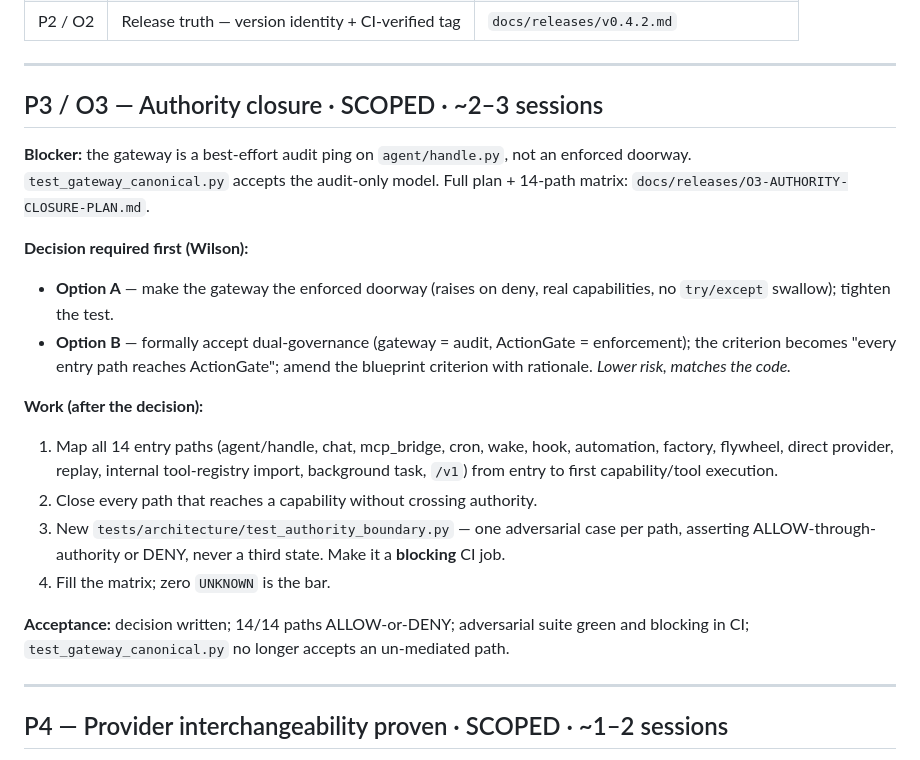
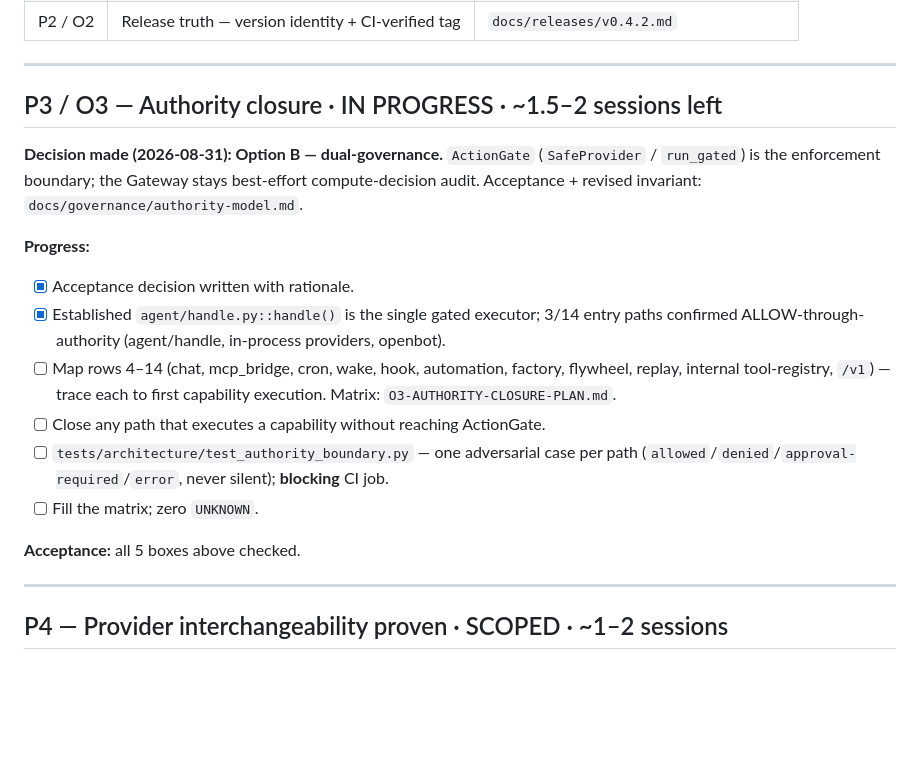
Before and after one commit to lordwilsonDev/msb-v3, a Markdown page: docs/releases/PRODUCTION-READINESS-ROADMAP.md, the part around the change. Rendered like a GitHub page; blank space fills up the shorter version.

```diff
--- a/docs/releases/PRODUCTION-READINESS-ROADMAP.md
+++ b/docs/releases/PRODUCTION-READINESS-ROADMAP.md
@@ -29,33 +29,28 @@ within a phase, sub-items are ordered.
 
 ---
 
-## P3 / O3 — Authority closure  ·  SCOPED  ·  ~2–3 sessions
+## P3 / O3 — Authority closure  ·  IN PROGRESS  ·  ~1.5–2 sessions left
 
-**Blocker:** the gateway is a best-effort audit ping on `agent/handle.py`,
-not an enforced doorway. `test_gateway_canonical.py` accepts the audit-only
-model. Full plan + 14-path matrix: `docs/releases/O3-AUTHORITY-CLOSURE-PLAN.md`.
+**Decision made (2026-08-31): Option B — dual-governance.** `ActionGate`
+(`SafeProvider` / `run_gated`) is the enforcement boundary; the Gateway stays
+best-effort compute-decision audit. Acceptance + revised invariant:
+`docs/governance/authority-model.md`.
 
-**Decision required first (Wilson):**
-- **Option A** — make the gateway the enforced doorway (raises on deny, real
-  capabilities, no `try/except` swallow); tighten the test.
-- **Option B** — formally accept dual-governance (gateway = audit, ActionGate
-  = enforcement); the criterion becomes "every entry path reaches ActionGate";
-  amend the blueprint criterion with rationale. *Lower risk, matches the code.*
+**Progress:**
+- [x] Acceptance decision written with rationale.
+- [x] Established `agent/handle.py::handle()` is the single gated executor;
+      3/14 entry paths confirmed ALLOW-through-authority (agent/handle,
+      in-process providers, openbot).
+- [ ] Map rows 4–14 (chat, mcp_bridge, cron, wake, hook, automation, factory,
+      flywheel, replay, internal tool-registry, `/v1`) — trace each to first
+      capability execution. Matrix: `O3-AUTHORITY-CLOSURE-PLAN.md`.
+- [ ] Close any path that executes a capability without reaching ActionGate.
+- [ ] `tests/architecture/test_authority_boundary.py` — one adversarial case
+      per path (`allowed`/`denied`/`approval-required`/`error`, never silent);
+      **blocking** CI job.
+- [ ] Fill the matrix; zero `UNKNOWN`.
 
-**Work (after the decision):**
-1. Map all 14 entry paths (agent/handle, chat, mcp_bridge, cron, wake, hook,
-   automation, factory, flywheel, direct provider, replay, internal
-   tool-registry import, background task, `/v1`) from entry to first
-   capability/tool execution.
-2. Close every path that reaches a capability without crossing authority.
-3. New `tests/architecture/test_authority_boundary.py` — one adversarial case
-   per path, asserting ALLOW-through-authority or DENY, never a third state.
-   Make it a **blocking** CI job.
-4. Fill the matrix; zero `UNKNOWN` is the bar.
-
-**Acceptance:** decision written; 14/14 paths ALLOW-or-DENY; adversarial suite
-green and blocking in CI; `test_gateway_canonical.py` no longer accepts an
-un-mediated path.
+**Acceptance:** all 5 boxes above checked.
 
 ---
 
```
Also changed, not shown: docs/governance/authority-model.md (added, +70 -0 lines), docs/releases/O3-AUTHORITY-CLOSURE-PLAN.md (+32 -32 lines).
